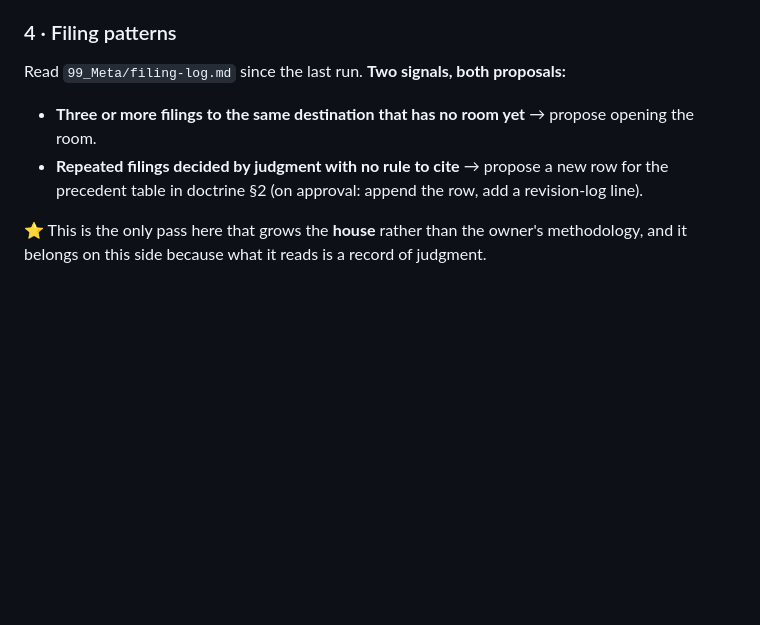
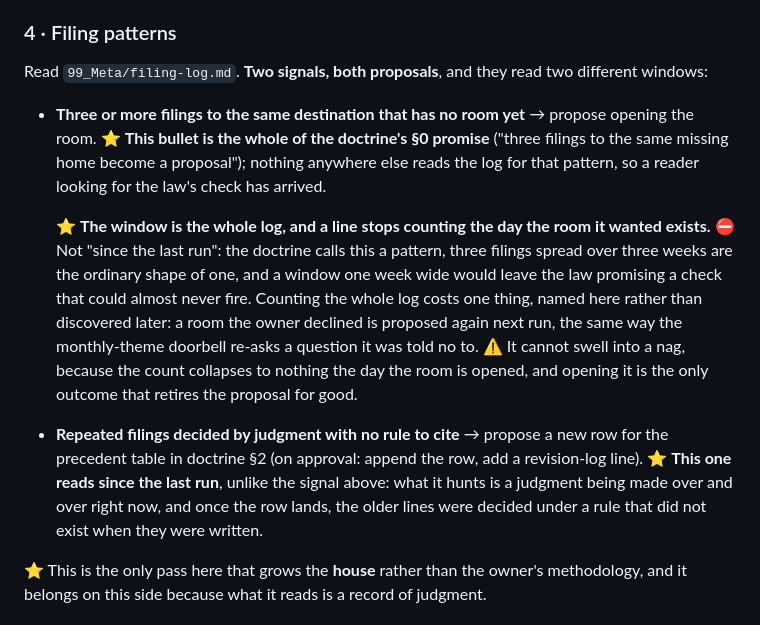
Before and after one commit to breakthrough-edu/my-second-brain, a Markdown page: my-second-brain/modes/distill.md, the part around the change. Rendered like a GitHub page; blank space fills up the shorter version.

```diff
--- a/my-second-brain/modes/distill.md
+++ b/my-second-brain/modes/distill.md
@@ -47,10 +47,12 @@ The chain, and each link needs the owner: **several related methods → you name
 
 ### 4 · Filing patterns
 
-Read `99_Meta/filing-log.md` since the last run. **Two signals, both proposals:**
+Read `99_Meta/filing-log.md`. **Two signals, both proposals**, and they read two different windows:
 
-- **Three or more filings to the same destination that has no room yet** → propose opening the room.
-- **Repeated filings decided by judgment with no rule to cite** → propose a new row for the precedent table in doctrine §2 (on approval: append the row, add a revision-log line).
+- **Three or more filings to the same destination that has no room yet** → propose opening the room. ⭐ **This bullet is the whole of the doctrine's §0 promise** ("three filings to the same missing home become a proposal"); nothing anywhere else reads the log for that pattern, so a reader looking for the law's check has arrived.
+
+    ⭐ **The window is the whole log, and a line stops counting the day the room it wanted exists.** ⛔ Not "since the last run": the doctrine calls this a pattern, three filings spread over three weeks are the ordinary shape of one, and a window one week wide would leave the law promising a check that could almost never fire. Counting the whole log costs one thing, named here rather than discovered later: a room the owner declined is proposed again next run, the same way the monthly-theme doorbell re-asks a question it was told no to. ⚠️ It cannot swell into a nag, because the count collapses to nothing the day the room is opened, and opening it is the only outcome that retires the proposal for good.
+- **Repeated filings decided by judgment with no rule to cite** → propose a new row for the precedent table in doctrine §2 (on approval: append the row, add a revision-log line). ⭐ **This one reads since the last run**, unlike the signal above: what it hunts is a judgment being made over and over right now, and once the row lands, the older lines were decided under a rule that did not exist when they were written.
 
 ⭐ This is the only pass here that grows the **house** rather than the owner's methodology, and it belongs on this side because what it reads is a record of judgment.
 
```
Also changed, not shown: my-second-brain/modes/maintenance.md (+2 -0 lines), my-second-brain/templates/structure-doctrine.template.md (+38 -6 lines).
